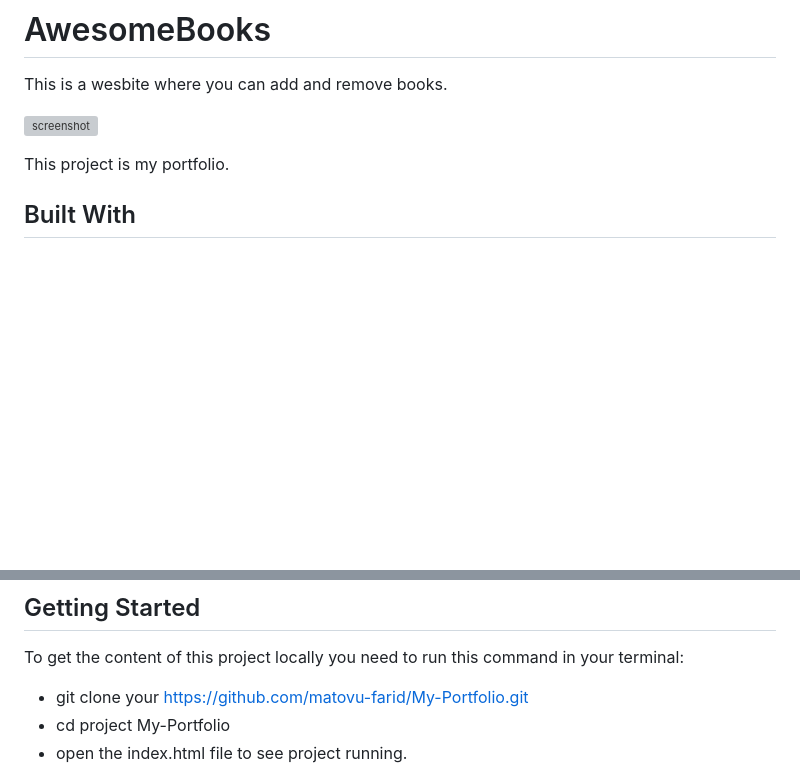
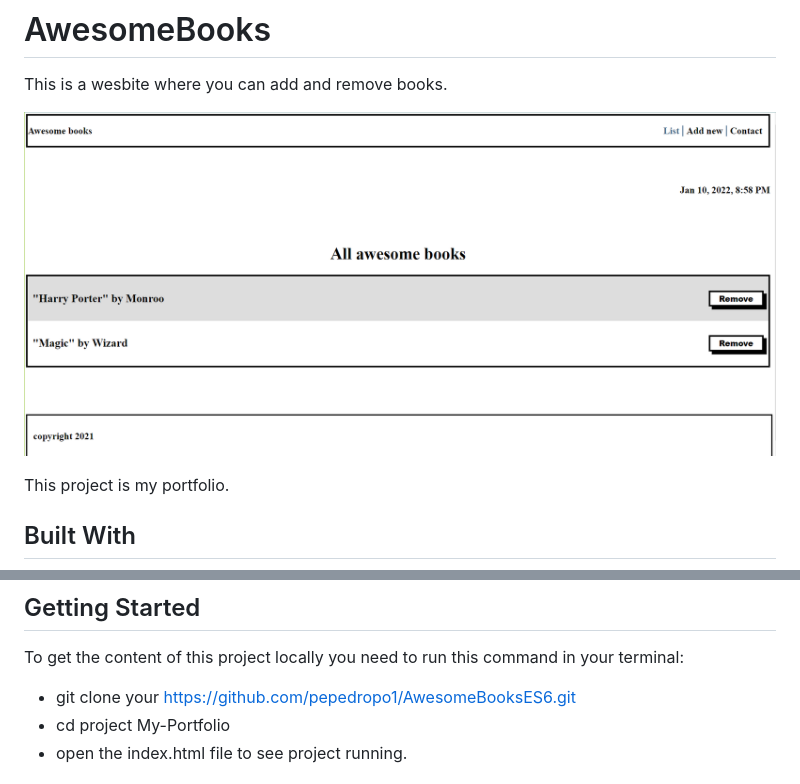
Before and after one commit to guerreiropedr0/AwesomeBooksES6, a Markdown page: README.md, 2 parts joined by grey strips. Drawn GitHub-style; pictures changed too: assets/awesome.PNG (added); blank space fills up the shorter version; grey boxes are pictures that could not be loaded.

```diff
--- a/README.md
+++ b/README.md
@@ -4,7 +4,7 @@
 
 This is a wesbite where you can add and remove books.
 
-![screenshot](./assets/screenshots/screenshot.PNG)
+![screenshot](./assets/awesome.PNG)
 
 This project is my portfolio.
 
@@ -20,7 +20,7 @@ This project is my portfolio.
 
 To get the content of this project locally you need to run this command in your terminal:
 
-- git clone your https://github.com/matovu-farid/My-Portfolio.git
+- git clone your https://github.com/pepedropo1/AwesomeBooksES6.git
 - cd project My-Portfolio
 - open the index.html file to see project running.
 
```
Also changed, not shown: 2 other files.
